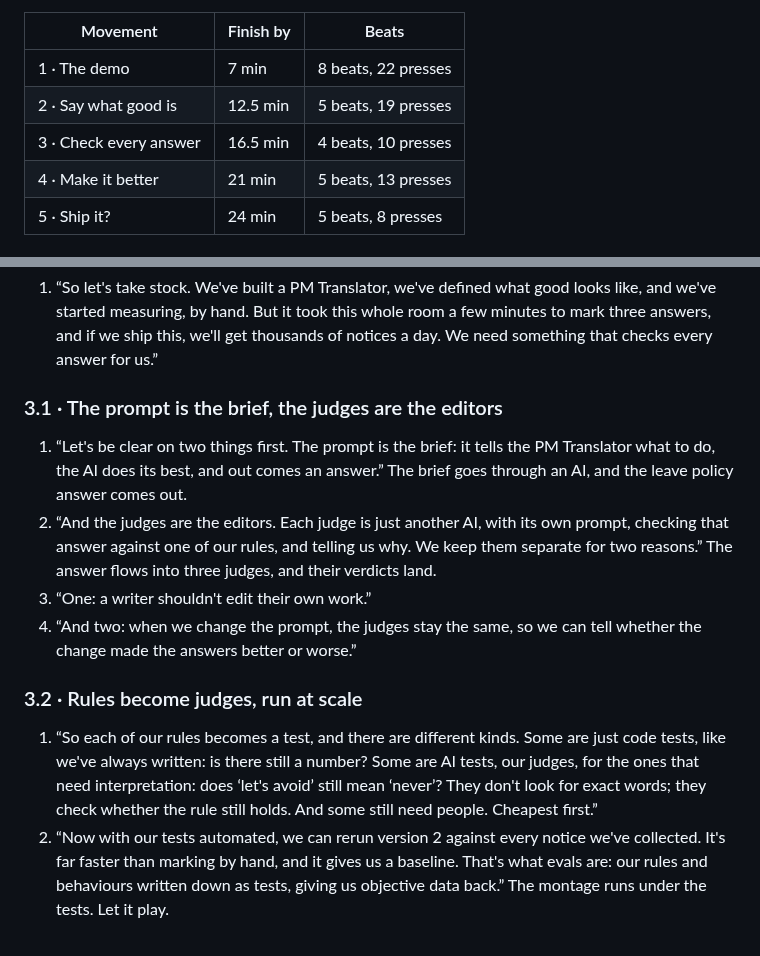
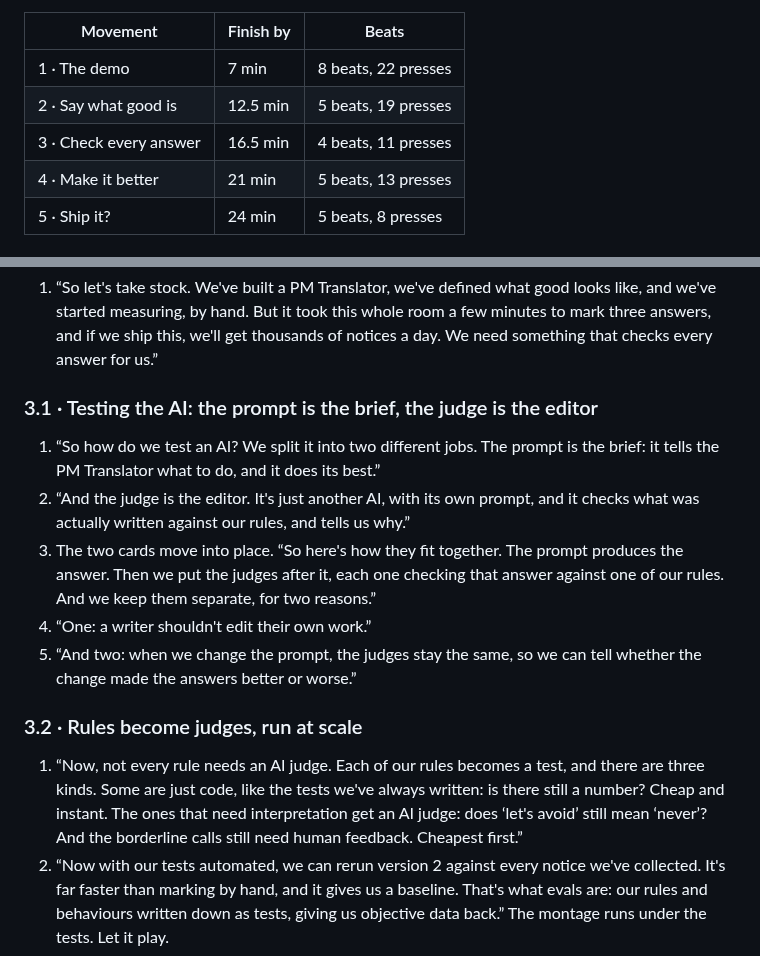
Before and after one commit to trevbreak/signal-not-noise-vibes-to-evidence, a Markdown page: docs/talk-track.md, 2 parts joined by grey strips. Drawn GitHub-style.

```diff
--- a/docs/talk-track.md
+++ b/docs/talk-track.md
@@ -8,7 +8,7 @@ Each numbered line is one press of → (or the clicker). Quoted words are what t
 | --- | --- | --- |
 | 1 · The demo | 7 min | 8 beats, 22 presses |
 | 2 · Say what good is | 12.5 min | 5 beats, 19 presses |
-| 3 · Check every answer | 16.5 min | 4 beats, 10 presses |
+| 3 · Check every answer | 16.5 min | 4 beats, 11 presses |
 | 4 · Make it better | 21 min | 5 beats, 13 presses |
 | 5 · Ship it? | 24 min | 5 beats, 8 presses |
 
@@ -108,16 +108,17 @@ Each numbered line is one press of → (or the clicker). Quoted words are what t
 
 1. “So let's take stock. We've built a PM Translator, we've defined what good looks like, and we've started measuring, by hand. But it took this whole room a few minutes to mark three answers, and if we ship this, we'll get thousands of notices a day. We need something that checks every answer for us.”
 
-### 3.1 · The prompt is the brief, the judges are the editors
+### 3.1 · Testing the AI: the prompt is the brief, the judge is the editor
 
-1. “Let's be clear on two things first. The prompt is the brief: it tells the PM Translator what to do, the AI does its best, and out comes an answer.” The brief goes through an AI, and the leave policy answer comes out.
-2. “And the judges are the editors. Each judge is just another AI, with its own prompt, checking that answer against one of our rules, and telling us why. We keep them separate for two reasons.” The answer flows into three judges, and their verdicts land.
-3. “One: a writer shouldn't edit their own work.”
-4. “And two: when we change the prompt, the judges stay the same, so we can tell whether the change made the answers better or worse.”
+1. “So how do we test an AI? We split it into two different jobs. The prompt is the brief: it tells the PM Translator what to do, and it does its best.”
+2. “And the judge is the editor. It's just another AI, with its own prompt, and it checks what was actually written against our rules, and tells us why.”
+3. The two cards move into place. “So here's how they fit together. The prompt produces the answer. Then we put the judges after it, each one checking that answer against one of our rules. And we keep them separate, for two reasons.”
+4. “One: a writer shouldn't edit their own work.”
+5. “And two: when we change the prompt, the judges stay the same, so we can tell whether the change made the answers better or worse.”
 
 ### 3.2 · Rules become judges, run at scale
 
-1. “So each of our rules becomes a test, and there are different kinds. Some are just code tests, like we've always written: is there still a number? Some are AI tests, our judges, for the ones that need interpretation: does ‘let's avoid’ still mean ‘never’? They don't look for exact words; they check whether the rule still holds. And some still need people. Cheapest first.”
+1. “Now, not every rule needs an AI judge. Each of our rules becomes a test, and there are three kinds. Some are just code, like the tests we've always written: is there still a number? Cheap and instant. The ones that need interpretation get an AI judge: does ‘let's avoid’ still mean ‘never’? And the borderline calls still need human feedback. Cheapest first.”
 2. “Now with our tests automated, we can rerun version 2 against every notice we've collected. It's far faster than marking by hand, and it gives us a baseline. That's what evals are: our rules and behaviours written down as tests, giving us objective data back.” The montage runs under the tests. Let it play.
 
 ### 3.3 · Zoom in: why you need different judges
```
Also changed, not shown: README.md (+2 -2 lines), docs/presenting.md (+2 -2 lines), docs/screenshots/06-brief-and-editor.png, docs/screenshots/07-judges-at-scale.png, 3 other files.
